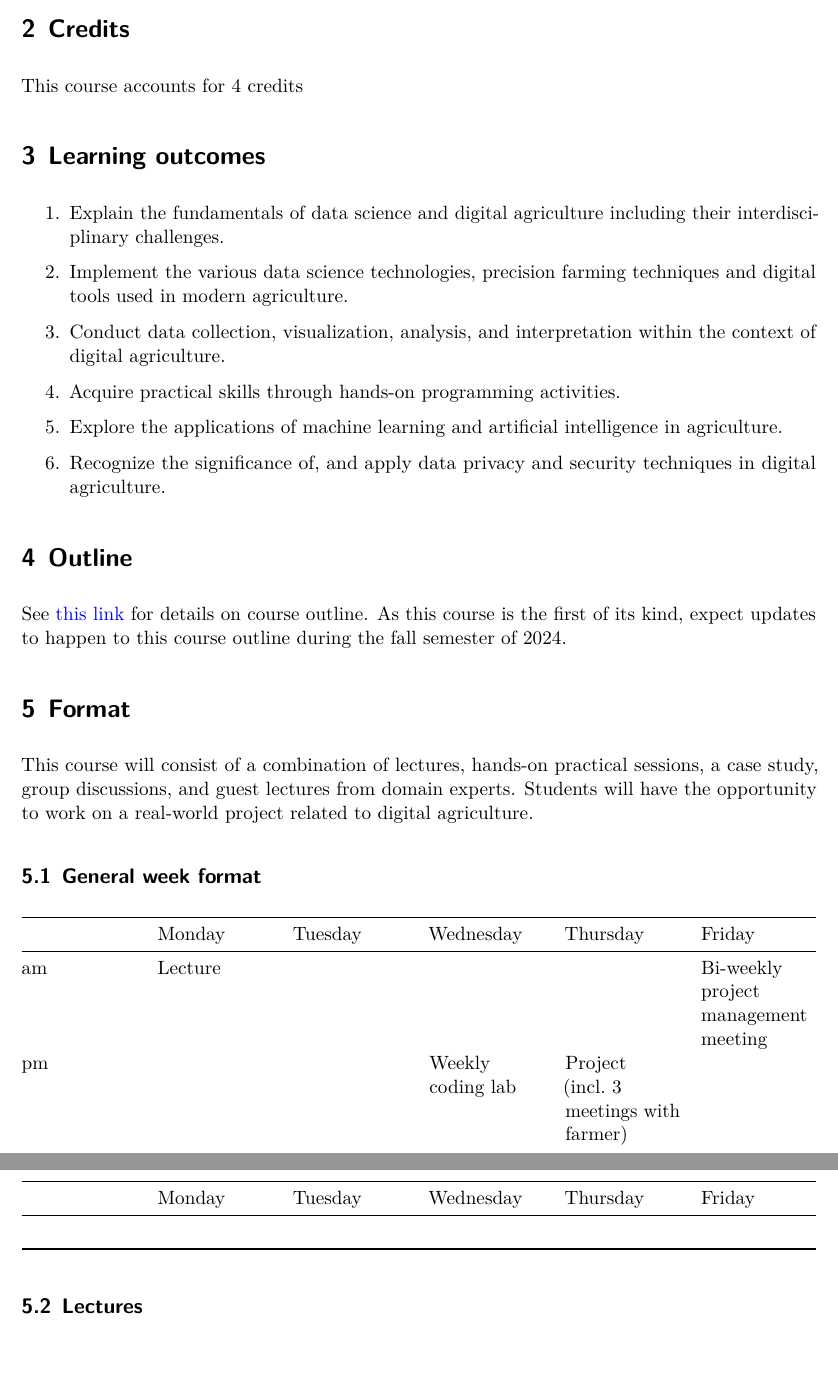
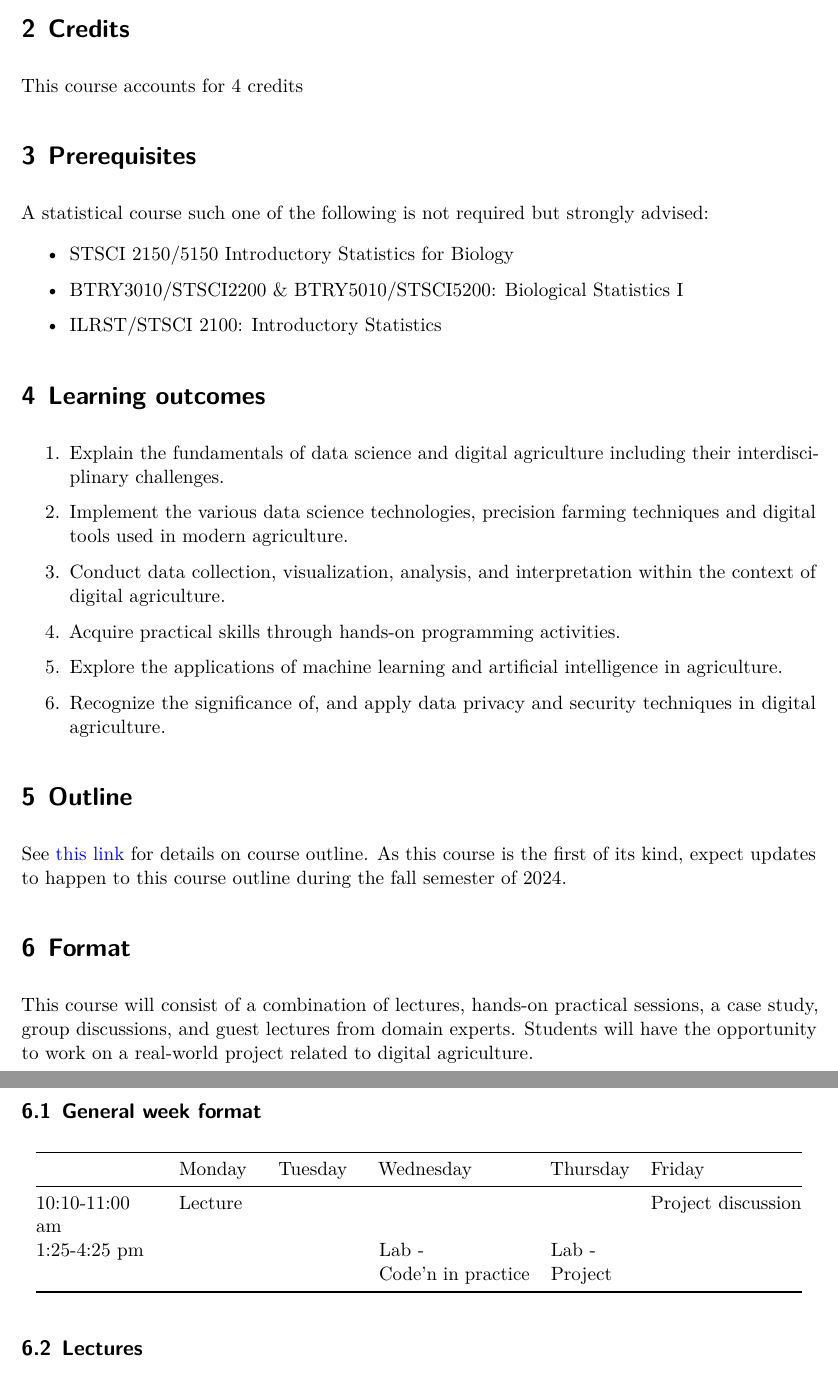
Before and after one commit to Bovi-analytics/BeastAndBytes, a Quarto document (syllabus/syllabus.qmd): two parts of pages 2 and 3 of 6, joined at a grey line, cut so that both start at the same text. Rendered offline with R 4.5, knitr and Pandoc in place of Quarto, then LaTeX, with nearby package versions.

Commit message:
Updated syllabus and course overview

```diff
--- a/syllabus/syllabus.qmd
+++ b/syllabus/syllabus.qmd
@@ -27,6 +27,16 @@ By the end of the course, students will have gained practical experience and dev
 
 This course accounts for 4 credits
 
+# Prerequisites
+
+A statistical course such one of the following is not required but strongly advised:
+
+-   STSCI 2150/5150 Introductory Statistics for Biology
+
+-   BTRY3010/STSCI2200 & BTRY5010/STSCI5200: Biological Statistics I
+
+-   ILRST/STSCI 2100: Introductory Statistics
+
 # Learning outcomes
 
 1.  Explain the fundamentals of data science and digital agriculture including their interdisciplinary challenges.
@@ -51,11 +61,15 @@ This course will consist of a combination of lectures, hands-on practical sessio
 
 ## General week format
 
-|   | Monday | Tuesday | Wednesday | Thursday | Friday |
-|----|----|----|----|----|----|
-| am | Lecture |  |  |  | Bi-weekly project management meeting |
-| pm |  |  | Weekly coding lab | Project (incl. 3 meetings with farmer) |  |
-|  |  |  |  |  |  |
++----------------+----------+----------+--------------------+----------+--------------------+
+|                | Monday   | Tuesday  | Wednesday          | Thursday | Friday             |
++================+==========+==========+====================+==========+====================+
+| 10:10-11:00 am | Lecture  |          |                    |          | Project discussion |
++----------------+----------+----------+--------------------+----------+--------------------+
+| 1:25-4:25 pm   |          |          | Lab -              | Lab -    |                    |
+|                |          |          |                    |          |                    |
+|                |          |          | Code'n in practice | Project  |                    |
++----------------+----------+----------+--------------------+----------+--------------------+
 
 ## Lectures
 
```
Also changed, not shown: course-overview.qmd (+5 -5 lines), syllabus/Syllabus v12042024.pdf (added), syllabus/syllabus.qmd (17 more changed lines), 1 other file.
